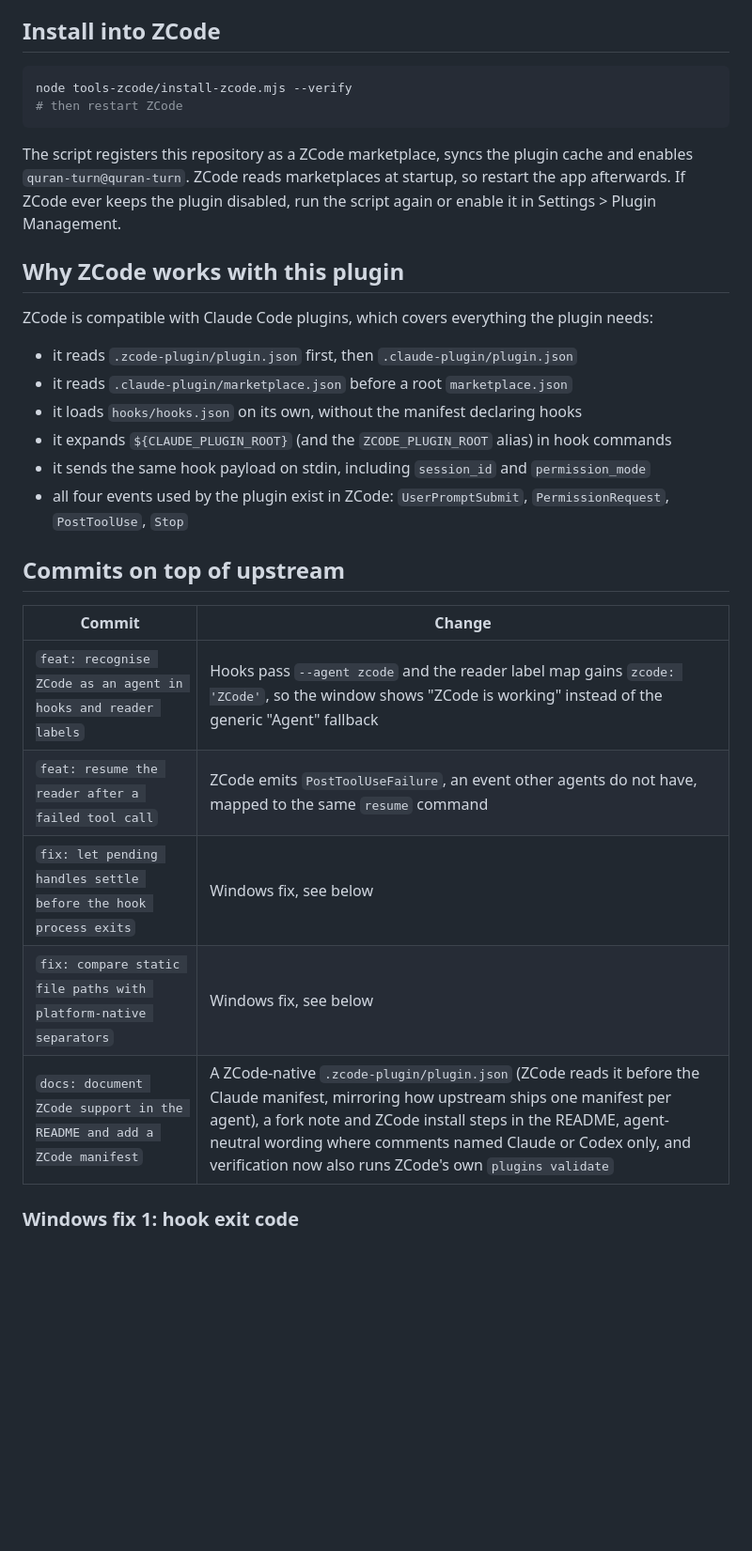
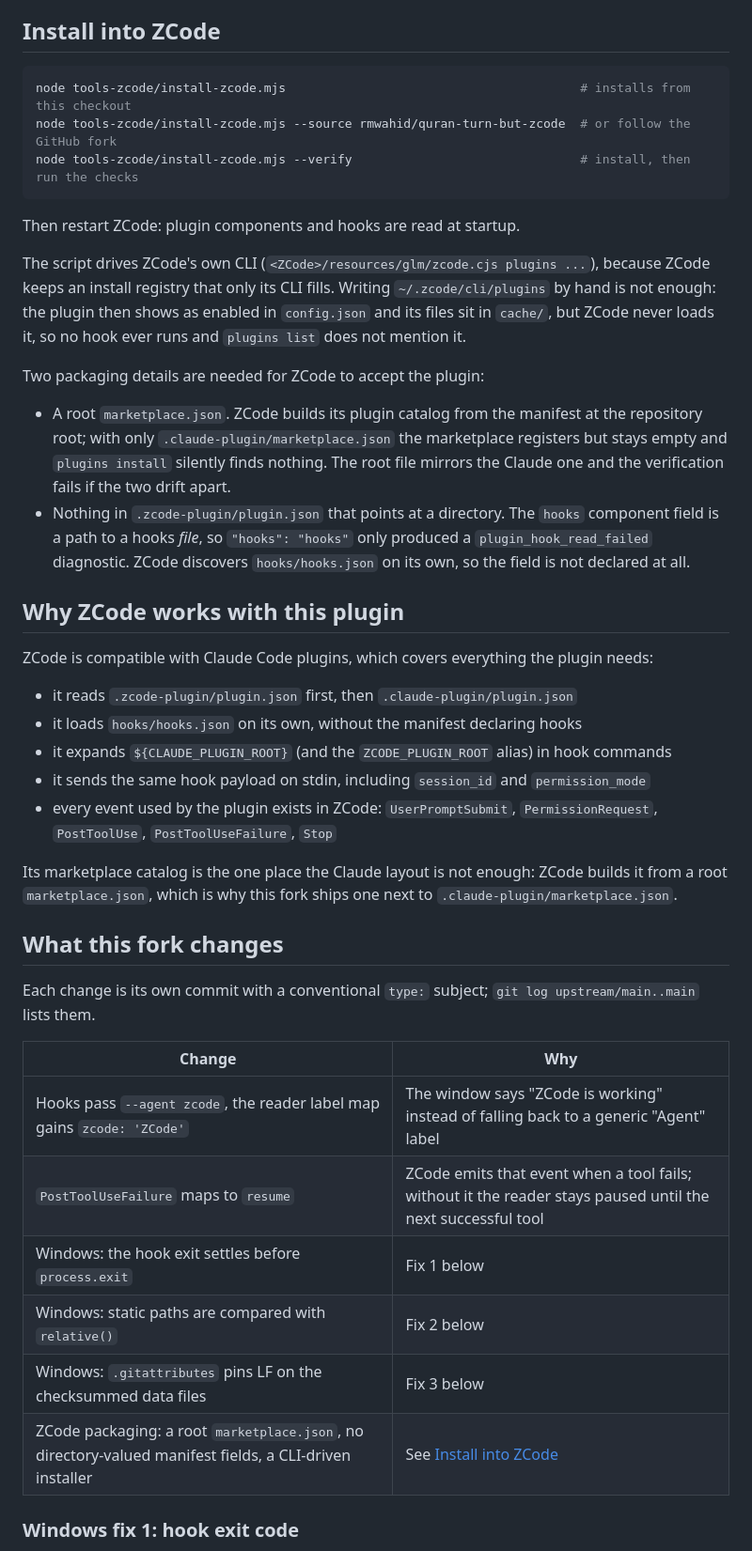
Before and after one commit to rmwahid/quran-turn-but-zcode, a Markdown page: ZCODE.md, the part around one of its changes. Shown at 94% size. Rendered like a GitHub page; blank space fills up the shorter version.

````diff
--- a/ZCODE.md
+++ b/ZCODE.md
@@ -7,36 +7,56 @@ agent on that platform. Everything else is upstream, unchanged.
 ## Install into ZCode
 
 ```bash
-node tools-zcode/install-zcode.mjs --verify
-# then restart ZCode
+node tools-zcode/install-zcode.mjs                                        # installs from this checkout
+node tools-zcode/install-zcode.mjs --source rmwahid/quran-turn-but-zcode  # or follow the GitHub fork
+node tools-zcode/install-zcode.mjs --verify                               # install, then run the checks
 ```
 
-The script registers this repository as a ZCode marketplace, syncs the plugin cache and enables
-`quran-turn@quran-turn`. ZCode reads marketplaces at startup, so restart the app afterwards. If
-ZCode ever keeps the plugin disabled, run the script again or enable it in
-Settings > Plugin Management.
+Then restart ZCode: plugin components and hooks are read at startup.
+
+The script drives ZCode's own CLI (`<ZCode>/resources/glm/zcode.cjs plugins ...`), because ZCode
+keeps an install registry that only its CLI fills. Writing `~/.zcode/cli/plugins` by hand is not
+enough: the plugin then shows as enabled in `config.json` and its files sit in `cache/`, but ZCode
+never loads it, so no hook ever runs and `plugins list` does not mention it.
+
+Two packaging details are needed for ZCode to accept the plugin:
+
+- A root `marketplace.json`. ZCode builds its plugin catalog from the manifest at the repository
+  root; with only `.claude-plugin/marketplace.json` the marketplace registers but stays empty and
+  `plugins install` silently finds nothing. The root file mirrors the Claude one and the
+  verification fails if the two drift apart.
+- Nothing in `.zcode-plugin/plugin.json` that points at a directory. The `hooks` component field
+  is a path to a hooks *file*, so `"hooks": "hooks"` only produced a
+  `plugin_hook_read_failed` diagnostic. ZCode discovers `hooks/hooks.json` on its own, so the
+  field is not declared at all.
 
 ## Why ZCode works with this plugin
 
 ZCode is compatible with Claude Code plugins, which covers everything the plugin needs:
 
 - it reads `.zcode-plugin/plugin.json` first, then `.claude-plugin/plugin.json`
-- it reads `.claude-plugin/marketplace.json` before a root `marketplace.json`
 - it loads `hooks/hooks.json` on its own, without the manifest declaring hooks
 - it expands `${CLAUDE_PLUGIN_ROOT}` (and the `ZCODE_PLUGIN_ROOT` alias) in hook commands
 - it sends the same hook payload on stdin, including `session_id` and `permission_mode`
-- all four events used by the plugin exist in ZCode: `UserPromptSubmit`, `PermissionRequest`,
-  `PostToolUse`, `Stop`
+- every event used by the plugin exists in ZCode: `UserPromptSubmit`, `PermissionRequest`,
+  `PostToolUse`, `PostToolUseFailure`, `Stop`
 
-## Commits on top of upstream
+Its marketplace catalog is the one place the Claude layout is not enough: ZCode builds it from a
+root `marketplace.json`, which is why this fork ships one next to `.claude-plugin/marketplace.json`.
 
-| Commit | Change |
+## What this fork changes
+
+Each change is its own commit with a conventional `type:` subject; `git log upstream/main..main`
+lists them.
+
+| Change | Why |
 | --- | --- |
-| `feat: recognise ZCode as an agent in hooks and reader labels` | Hooks pass `--agent zcode` and the reader label map gains `zcode: 'ZCode'`, so the window shows "ZCode is working" instead of the generic "Agent" fallback |
-| `feat: resume the reader after a failed tool call` | ZCode emits `PostToolUseFailure`, an event other agents do not have, mapped to the same `resume` command |
-| `fix: let pending handles settle before the hook process exits` | Windows fix, see below |
-| `fix: compare static file paths with platform-native separators` | Windows fix, see below |
-| `docs: document ZCode support in the README and add a ZCode manifest` | A ZCode-native `.zcode-plugin/plugin.json` (ZCode reads it before the Claude manifest, mirroring how upstream ships one manifest per agent), a fork note and ZCode install steps in the README, agent-neutral wording where comments named Claude or Codex only, and verification now also runs ZCode's own `plugins validate` |
+| Hooks pass `--agent zcode`, the reader label map gains `zcode: 'ZCode'` | The window says "ZCode is working" instead of falling back to a generic "Agent" label |
+| `PostToolUseFailure` maps to `resume` | ZCode emits that event when a tool fails; without it the reader stays paused until the next successful tool |
+| Windows: the hook exit settles before `process.exit` | Fix 1 below |
+| Windows: static paths are compared with `relative()` | Fix 2 below |
+| Windows: `.gitattributes` pins LF on the checksummed data files | Fix 3 below |
+| ZCode packaging: a root `marketplace.json`, no directory-valued manifest fields, a CLI-driven installer | See [Install into ZCode](#install-into-zcode) |
 
 ### Windows fix 1: hook exit code
 
````
Also changed, not shown: other parts of ZCODE.md (+22 -8 lines), README.md (+4 -3 lines).
